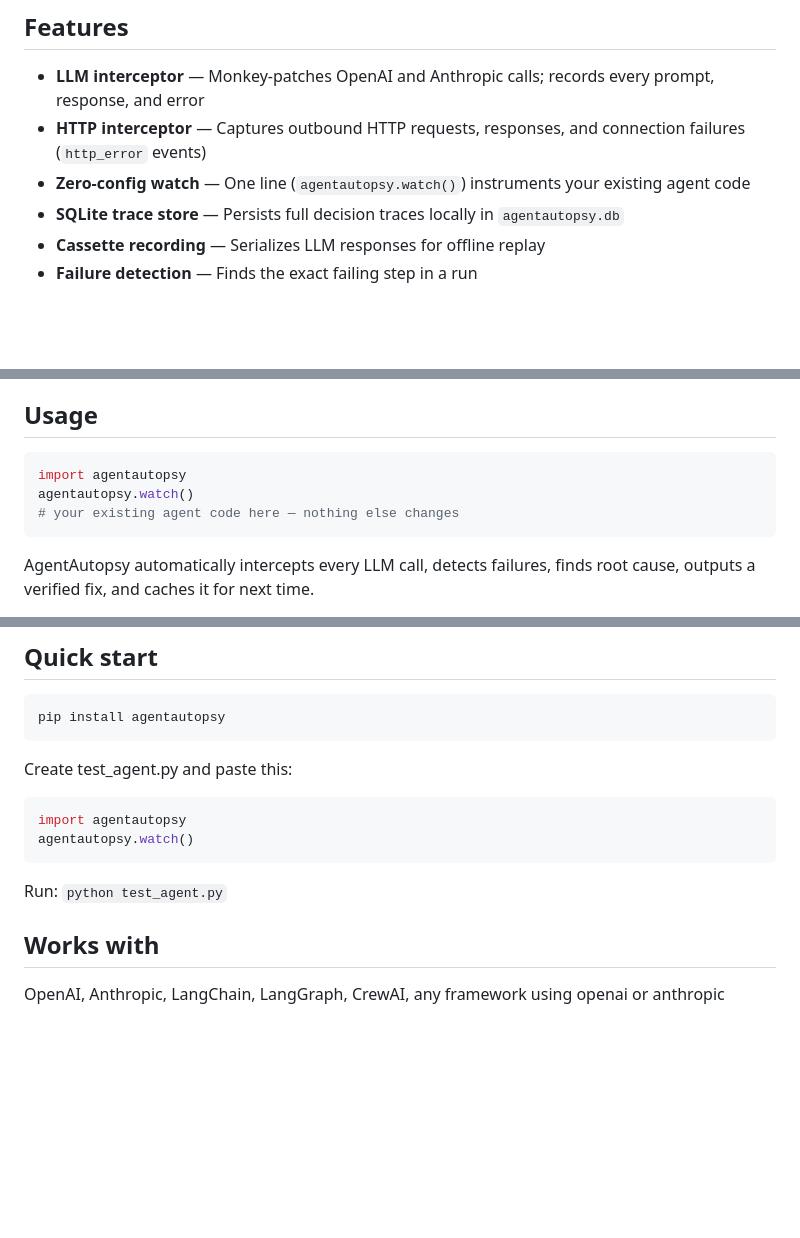
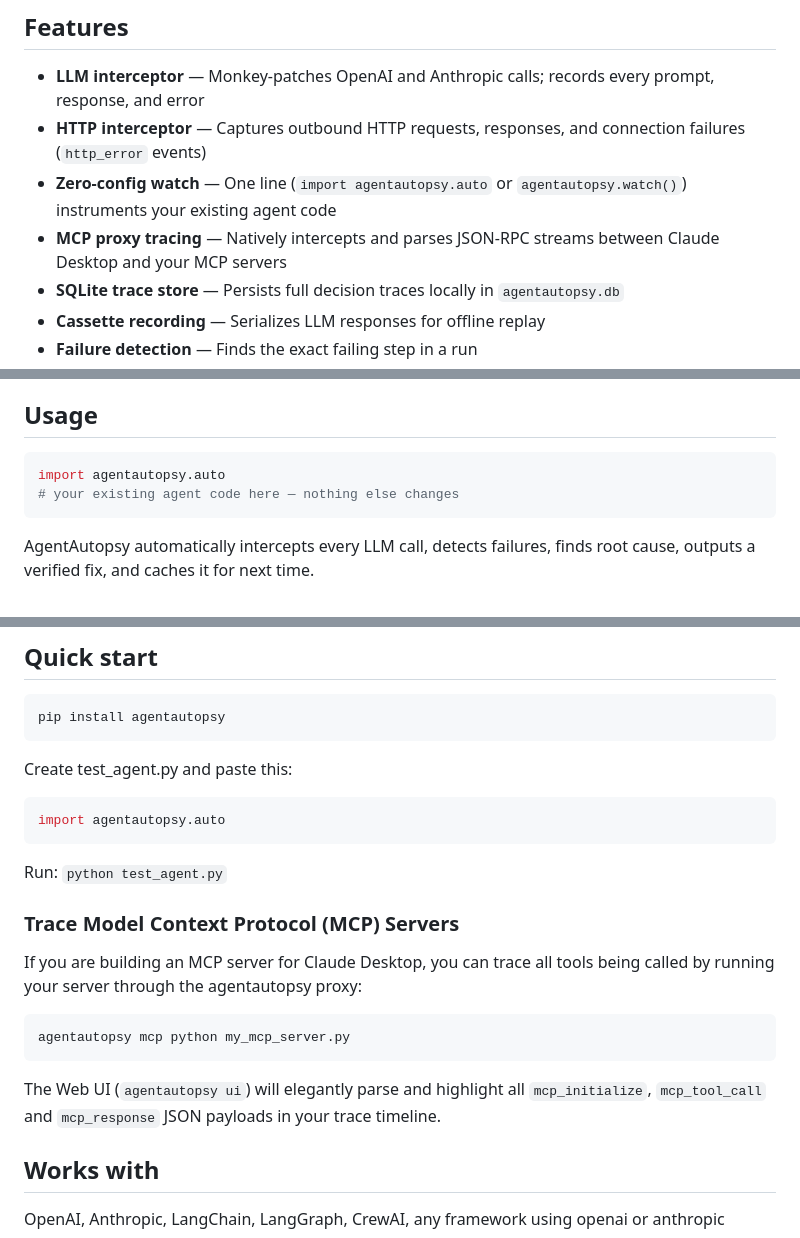
Before and after one commit to lakshanmuruganandam/AgentAutopsy, a Markdown page: README.md, 3 parts joined by grey strips. Rendered like a GitHub page; blank space fills up the shorter version.

Commit message:
docs: updated README with MCP proxy and 1-line auto-patcher features

````diff
--- a/README.md
+++ b/README.md
@@ -19,7 +19,8 @@ pip install agentautopsy
 
 - **LLM interceptor** — Monkey-patches OpenAI and Anthropic calls; records every prompt, response, and error
 - **HTTP interceptor** — Captures outbound HTTP requests, responses, and connection failures (`http_error` events)
-- **Zero-config watch** — One line (`agentautopsy.watch()`) instruments your existing agent code
+- **Zero-config watch** — One line (`import agentautopsy.auto` or `agentautopsy.watch()`) instruments your existing agent code
+- **MCP proxy tracing** — Natively intercepts and parses JSON-RPC streams between Claude Desktop and your MCP servers
 - **SQLite trace store** — Persists full decision traces locally in `agentautopsy.db`
 - **Cassette recording** — Serializes LLM responses for offline replay
 - **Failure detection** — Finds the exact failing step in a run
@@ -207,8 +209,7 @@ The handler records task start/end, tool usage, agent handoffs, final crew outpu
 ## Usage
 
 ```python
-import agentautopsy
-agentautopsy.watch()
+import agentautopsy.auto
 # your existing agent code here — nothing else changes
 ```
 
@@ -244,11 +245,19 @@ pip install agentautopsy
 Create test_agent.py and paste this:
 
 ```python
-import agentautopsy
-agentautopsy.watch()
+import agentautopsy.auto
 ```
 
 Run: `python test_agent.py`
+
+### Trace Model Context Protocol (MCP) Servers
+If you are building an MCP server for Claude Desktop, you can trace all tools being called by running your server through the agentautopsy proxy:
+
+```bash
+agentautopsy mcp python my_mcp_server.py
+```
+
+The Web UI (`agentautopsy ui`) will elegantly parse and highlight all `mcp_initialize`, `mcp_tool_call` and `mcp_response` JSON payloads in your trace timeline.
 
 ## Works with
 
````
Also changed, not shown: other parts of README.md (+4 -2 lines).
